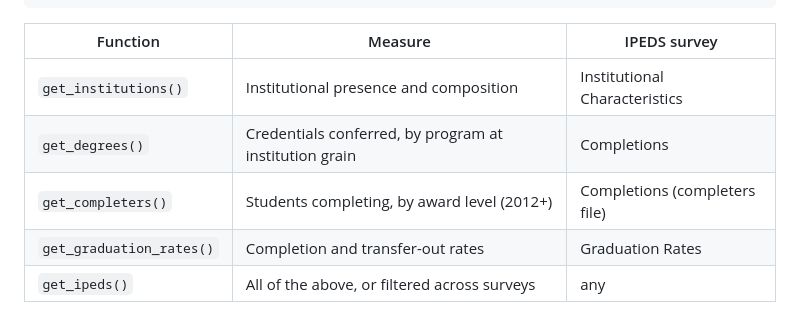
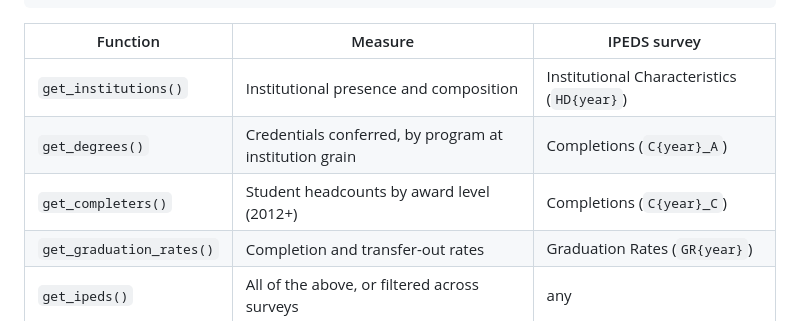
Before and after one commit to ruralinnovation/cori.data.ipeds, a Markdown page: README.md, the part around the change. Drawn GitHub-style.

Commit message:
Name the NCES source file for each getter

```diff
--- a/README.md
+++ b/README.md
@@ -46,10 +46,10 @@ get_cip_soc_crosswalk()
 
 | Function | Measure | IPEDS survey |
 |---|---|---|
-| `get_institutions()` | Institutional presence and composition | Institutional Characteristics |
-| `get_degrees()` | Credentials conferred, by program at institution grain | Completions |
-| `get_completers()` | Students completing, by award level (2012+) | Completions (completers file) |
-| `get_graduation_rates()` | Completion and transfer-out rates | Graduation Rates |
+| `get_institutions()` | Institutional presence and composition | Institutional Characteristics (`HD{year}`) |
+| `get_degrees()` | Credentials conferred, by program at institution grain | Completions (`C{year}_A`) |
+| `get_completers()` | Student headcounts by award level (2012+) | Completions (`C{year}_C`) |
+| `get_graduation_rates()` | Completion and transfer-out rates | Graduation Rates (`GR{year}`) |
 | `get_ipeds()` | All of the above, or filtered across surveys | any |
 
 ## Start exploring
```
